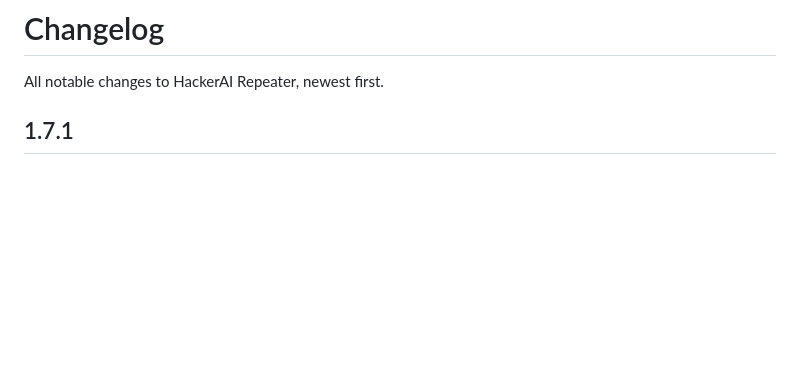
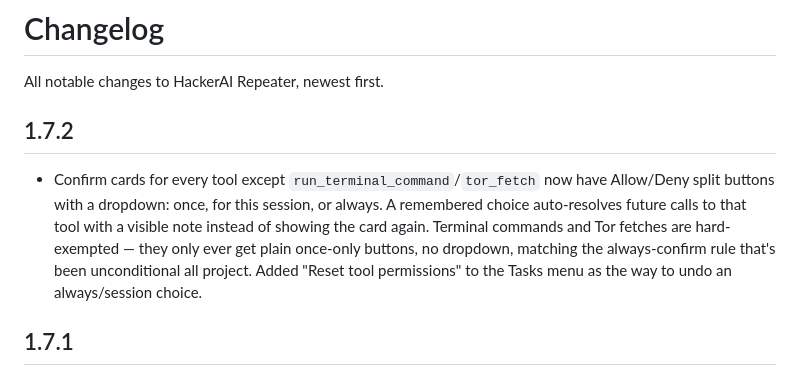
Before and after one commit to xenos-hackcode/hackerai-repeater, a Markdown page: CHANGELOG.md, the part around the change. GitHub-like rendering; blank space fills up the shorter version.

Commit message:
Update CHANGELOG.md with v1.7.2
Co-Authored-By: Claude Sonnet 5 <noreply@anthropic.com>

```diff
--- a/CHANGELOG.md
+++ b/CHANGELOG.md
@@ -1,6 +1,16 @@
 # Changelog
 
 All notable changes to HackerAI Repeater, newest first.
+
+## 1.7.2
+- Confirm cards for every tool except `run_terminal_command`/`tor_fetch` now
+  have Allow/Deny split buttons with a dropdown: once, for this session, or
+  always. A remembered choice auto-resolves future calls to that tool with a
+  visible note instead of showing the card again. Terminal commands and Tor
+  fetches are hard-exempted — they only ever get plain once-only buttons, no
+  dropdown, matching the always-confirm rule that's been unconditional all
+  project. Added "Reset tool permissions" to the Tasks menu as the way to
+  undo an always/session choice.
 
 ## 1.7.1
 - The Accept/Deny confirm card now shows a distinct yellow warning when the
```
